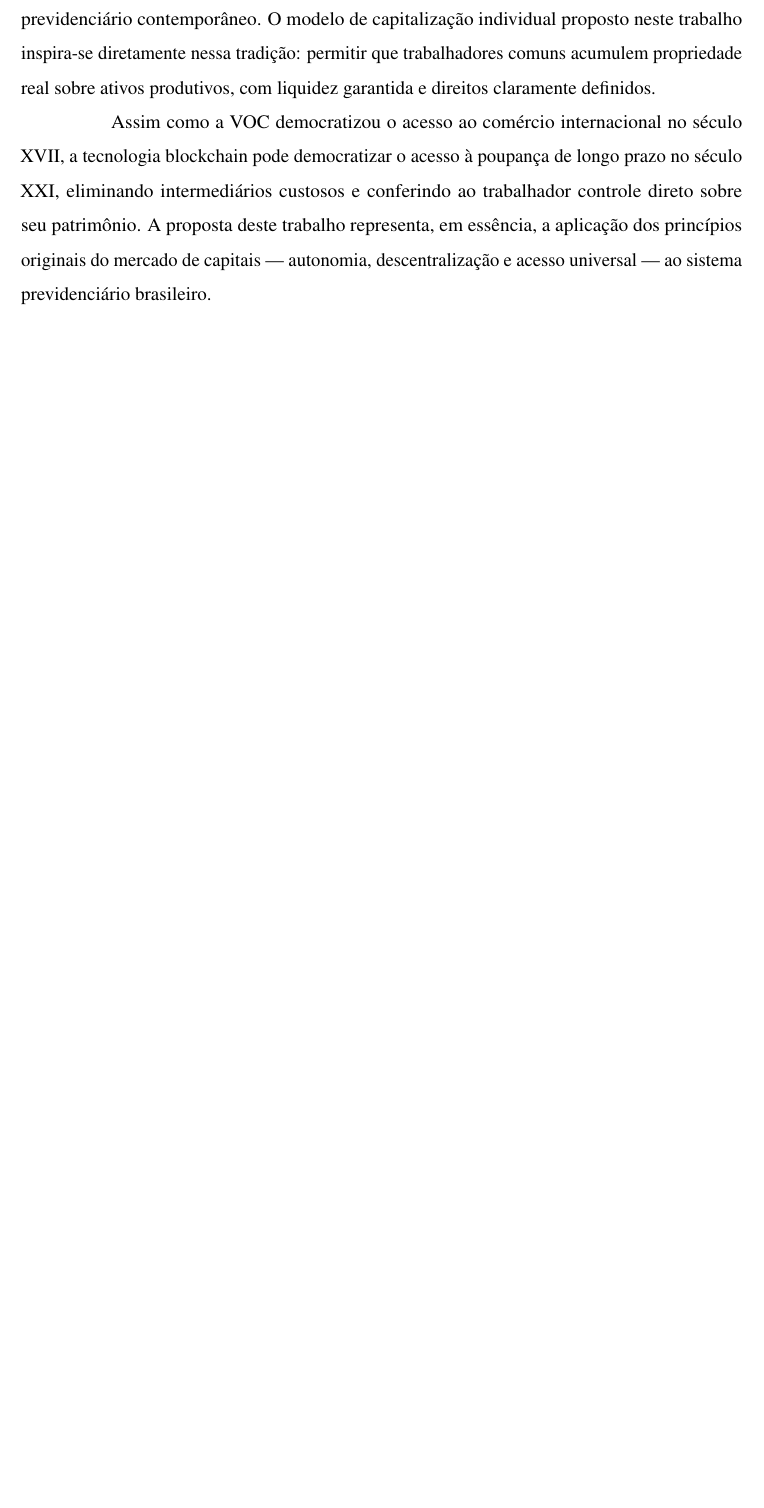
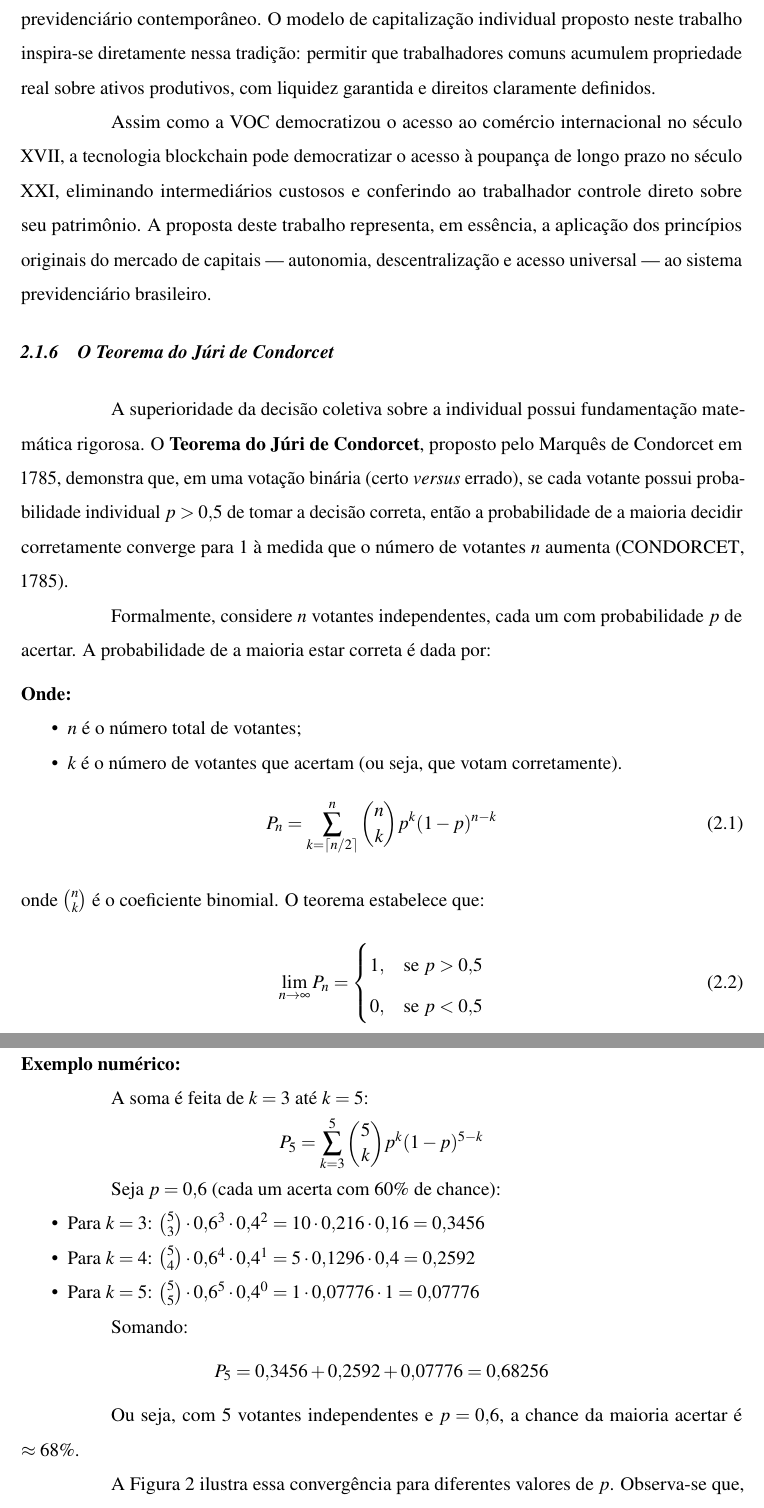
Before and after one commit to julioflima/tcc, a LaTeX thesis (documento.tex, which reads 2-textuais/2-fundamentacao-teorica.tex, lib/preambulo.tex): part of page 23 of 87 before the commit and two parts of pages 23 and 24 of 89 after it, the two joined at a grey line, cut so that both start at the same text, the shorter picture padded with empty space. Compiled offline with pdfLaTeX.

```diff
--- a/2-textuais/2-fundamentacao-teorica.tex
+++ b/2-textuais/2-fundamentacao-teorica.tex
@@ -81,3 +81,57 @@
 A história do mercado de capitais holandês oferece lições valiosas para o debate previdenciário contemporâneo. O modelo de capitalização individual proposto neste trabalho inspira-se diretamente nessa tradição: permitir que trabalhadores comuns acumulem propriedade real sobre ativos produtivos, com liquidez garantida e direitos claramente definidos.
 
 Assim como a VOC democratizou o acesso ao comércio internacional no século XVII, a tecnologia blockchain pode democratizar o acesso à poupança de longo prazo no século XXI, eliminando intermediários custosos e conferindo ao trabalhador controle direto sobre seu patrimônio. A proposta deste trabalho representa, em essência, a aplicação dos princípios originais do mercado de capitais --- autonomia, descentralização e acesso universal --- ao sistema previdenciário brasileiro.
+
+\subsection{O Teorema do Júri de Condorcet}
+
+A superioridade da decisão coletiva sobre a individual possui fundamentação matemática rigorosa. O \textbf{Teorema do Júri de Condorcet}, proposto pelo Marquês de Condorcet em 1785, demonstra que, em uma votação binária (certo \textit{versus} errado), se cada votante possui probabilidade individual $p > 0{,}5$ de tomar a decisão correta, então a probabilidade de a maioria decidir corretamente converge para 1 à medida que o número de votantes $n$ aumenta \cite{condorcet1785}.
+
+Formalmente, considere $n$ votantes independentes, cada um com probabilidade $p$ de acertar. A probabilidade de a maioria estar correta é dada por:
+
+\vspace{0.2cm}
+\noindent\textbf{Onde:}
+\begin{itemize}
+    \item $n$ é o número total de votantes;
+    \item $k$ é o número de votantes que acertam (ou seja, que votam corretamente).
+\end{itemize}
+\vspace{-0.2cm}
+
+\begin{equation}
+    P_n = \sum_{k=\lceil n/2 \rceil}^{n} \binom{n}{k} p^k (1-p)^{n-k}
+    \label{eq:condorcet}
+\end{equation}
+
+\noindent onde $\binom{n}{k}$ é o coeficiente binomial. O teorema estabelece que:
+
+\begin{equation}
+    \lim_{n \to \infty} P_n =
+    \begin{cases}
+        1, & \text{se } p > 0{,}5 \\
+        0, & \text{se } p < 0{,}5
+    \end{cases}
+    \label{eq:condorcet-limite}
+\end{equation}
+
+    \vspace{0.2cm}
+    \noindent\textbf{Exemplo numérico:}
+
+    A soma é feita de $k = 3$ até $k = 5$:
+    \begin{equation*}
+        P_5 = \sum_{k=3}^{5} \binom{5}{k} p^k (1-p)^{5-k}
+    \end{equation*}
+
+    Seja $p = 0{,}6$ (cada um acerta com 60\% de chance):
+    \begin{itemize}
+        \item Para $k = 3$: $\binom{5}{3} \cdot 0{,}6^3 \cdot 0{,}4^2 = 10 \cdot 0{,}216 \cdot 0{,}16 = 0{,}3456$
+        \item Para $k = 4$: $\binom{5}{4} \cdot 0{,}6^4 \cdot 0{,}4^1 = 5 \cdot 0{,}1296 \cdot 0{,}4 = 0{,}2592$
+        \item Para $k = 5$: $\binom{5}{5} \cdot 0{,}6^5 \cdot 0{,}4^0 = 1 \cdot 0{,}07776 \cdot 1 = 0{,}07776$
+    \end{itemize}
+
+    Somando:
+    \begin{equation*}
+        P_5 = 0{,}3456 + 0{,}2592 + 0{,}07776 = 0{,}68256
+    \end{equation*}
+
+    Ou seja, com 5 votantes independentes e $p = 0{,}6$, a chance da maioria acertar é $\approx 68\%$.
+
+A Figura \ref{fig:condorcet-convergencia} ilustra essa convergência para diferentes valores de $p$. Observa-se que, mesmo com competência individual modesta ($p = 0{,}6$), poucos dezenas de agentes já bastam para que a decisão coletiva se aproxime da certeza. Inversamente, quando $p < 0{,}5$, mais participantes \textit{pioram} o resultado.
--- a/lib/preambulo.tex
+++ b/lib/preambulo.tex
@@ -93,6 +93,8 @@
 \usepackage{paracol}          % Criar paragrafos sem identacao
 \usepackage{tikz}             % Desenhos e diagramas
 \usetikzlibrary{positioning,shapes,arrows,shapes.geometric,calc,fit,shadows.blur}  % Bibliotecas TikZ
+\usepackage{pgfplots}          % Gráficos nativos em LaTeX
+\pgfplotsset{compat=1.18}
 \usepackage{fontawesome5}     % Ícones para diagramas
 \usepackage{lib/ufctex}	      % Biblioteca com as normas da UFC para trabalhos academicos
 \usepackage{pdfpages}         % Incluir pdf no documento
```
Also changed, not shown: figuras/condorcet_convergencia.pdf (added), figuras/condorcet_convergencia.png (added), 2-textuais/2-fundamentacao-teorica.tex (12 more changed lines), 2 other files.
